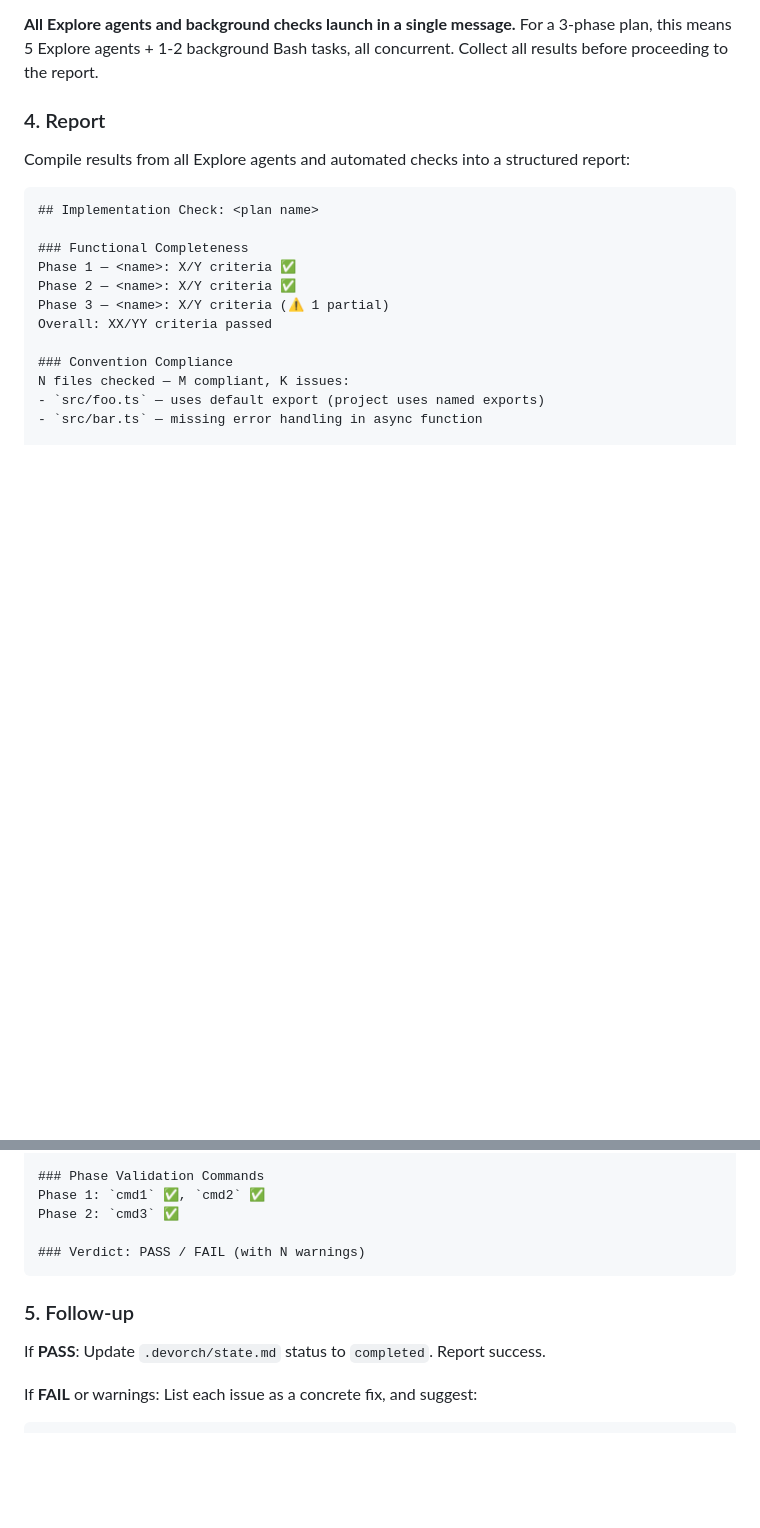
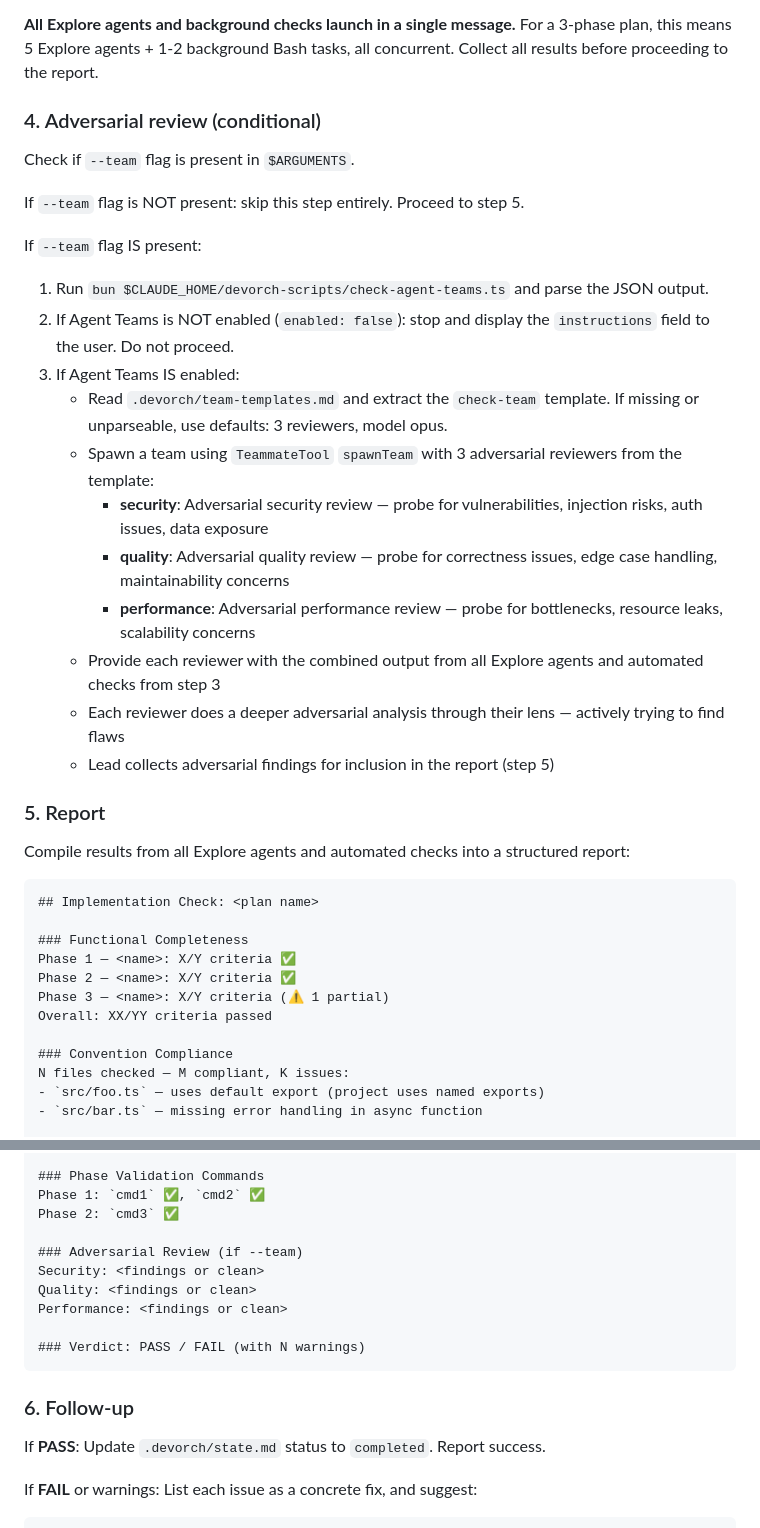
Before and after one commit to onurbamaro/devorch, a Markdown page: commands/check-implementation.md, 2 parts joined by grey strips. Rendered like a GitHub page; blank space fills up the shorter version.

Commit message:
feat(check-implementation): add adversarial review via Agent Teams
Co-Authored-By: Claude Opus 4.6 <noreply@anthropic.com>

````diff
--- a/commands/check-implementation.md
+++ b/commands/check-implementation.md
@@ -77,7 +77,27 @@ Task: Verify that work from different phases integrates correctly:
 
 **All Explore agents and background checks launch in a single message.** For a 3-phase plan, this means 5 Explore agents + 1-2 background Bash tasks, all concurrent. Collect all results before proceeding to the report.
 
-### 4. Report
+### 4. Adversarial review (conditional)
+
+Check if `--team` flag is present in `$ARGUMENTS`.
+
+If `--team` flag is NOT present: skip this step entirely. Proceed to step 5.
+
+If `--team` flag IS present:
+
+1. Run `bun $CLAUDE_HOME/devorch-scripts/check-agent-teams.ts` and parse the JSON output.
+2. If Agent Teams is NOT enabled (`enabled: false`): stop and display the `instructions` field to the user. Do not proceed.
+3. If Agent Teams IS enabled:
+   - Read `.devorch/team-templates.md` and extract the `check-team` template. If missing or unparseable, use defaults: 3 reviewers, model opus.
+   - Spawn a team using `TeammateTool` `spawnTeam` with 3 adversarial reviewers from the template:
+     - **security**: Adversarial security review — probe for vulnerabilities, injection risks, auth issues, data exposure
+     - **quality**: Adversarial quality review — probe for correctness issues, edge case handling, maintainability concerns
+     - **performance**: Adversarial performance review — probe for bottlenecks, resource leaks, scalability concerns
+   - Provide each reviewer with the combined output from all Explore agents and automated checks from step 3
+   - Each reviewer does a deeper adversarial analysis through their lens — actively trying to find flaws
+   - Lead collects adversarial findings for inclusion in the report (step 5)
+
+### 5. Report
 
 Compile results from all Explore agents and automated checks into a structured report:
 
@@ -111,10 +131,15 @@ Tests: ✅ (47/47)
 Phase 1: `cmd1` ✅, `cmd2` ✅
 Phase 2: `cmd3` ✅
 
+### Adversarial Review (if --team)
+Security: <findings or clean>
+Quality: <findings or clean>
+Performance: <findings or clean>
+
 ### Verdict: PASS / FAIL (with N warnings)
 ```
 
-### 5. Follow-up
+### 6. Follow-up
 
 If **PASS**: Update `.devorch/state.md` status to `completed`. Report success.
 
````
